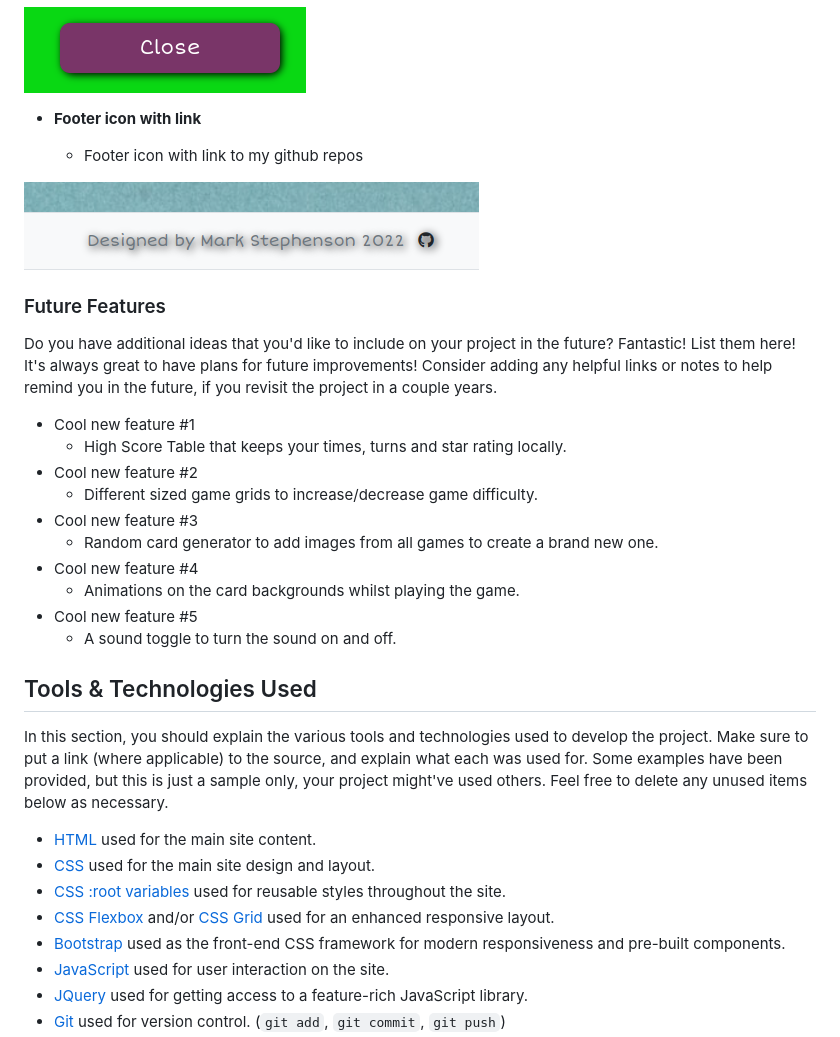
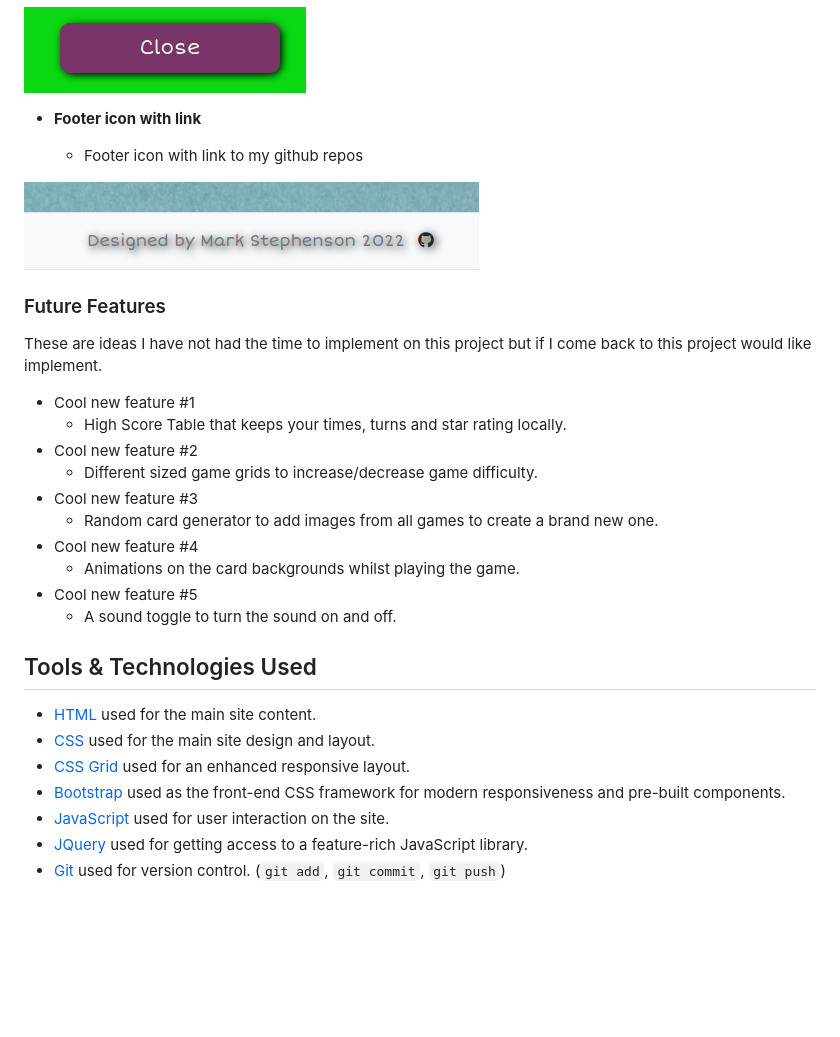
Before and after one commit to MJstephenson/FarmMemoryGame, a Markdown page: README.md, the part around the change printed below. GitHub-like rendering; blank space fills up the shorter version.

```diff
--- a/README.md
+++ b/README.md
@@ -185,8 +185,6 @@ Clicking the farm, space or car game button manipulates the DOM and hides the ga
 ![screenshot](docs/features/modalCloseBtn.png)
 
 
-
-
  - **Footer icon with link**
 
     - Footer icon with link to my github repos
@@ -195,10 +193,7 @@ Clicking the farm, space or car game button manipulates the DOM and hides the ga
 
 ### Future Features
 
-Do you have additional ideas that you'd like to include on your project in the future?
-Fantastic! List them here!
-It's always great to have plans for future improvements!
-Consider adding any helpful links or notes to help remind you in the future, if you revisit the project in a couple years.
+These are ideas I have not had the time to implement on this project but if I come back to this project would like implement.
 
 - Cool new feature #1
     - High Score Table that keeps your times, turns and star rating locally.
@@ -213,15 +208,10 @@ Consider adding any helpful links or notes to help remind you in the future, if
 
 ## Tools & Technologies Used
 
-In this section, you should explain the various tools and technologies used to develop the project.
-Make sure to put a link (where applicable) to the source, and explain what each was used for.
-Some examples have been provided, but this is just a sample only, your project might've used others.
-Feel free to delete any unused items below as necessary.
 
 - [HTML](https://en.wikipedia.org/wiki/HTML) used for the main site content.
 - [CSS](https://en.wikipedia.org/wiki/CSS) used for the main site design and layout.
-- [CSS :root variables](https://www.w3schools.com/css/css3_variables.asp) used for reusable styles throughout the site.
-- [CSS Flexbox](https://www.w3schools.com/css/css3_flexbox.asp) and/or [CSS Grid](https://www.w3schools.com/css/css_grid.asp) used for an enhanced responsive layout.
+- [CSS Grid](https://www.w3schools.com/css/css_grid.asp) used for an enhanced responsive layout.
 - [Bootstrap](https://getbootstrap.com) used as the front-end CSS framework for modern responsiveness and pre-built components.
 - [JavaScript](https://www.javascript.com) used for user interaction on the site.
 - [JQuery](https://jquery.com/) used for getting access to a feature-rich JavaScript library.
```
Also changed, not shown: other parts of README.md (+61 -35 lines).
